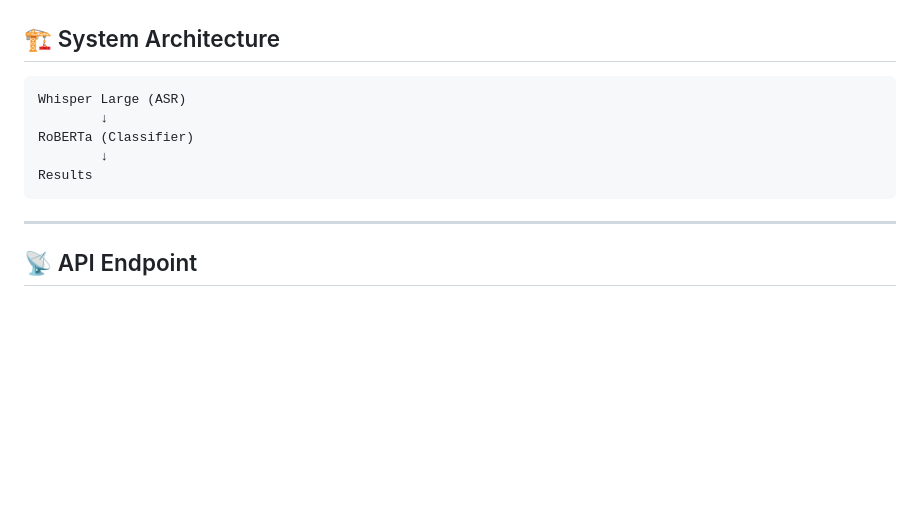
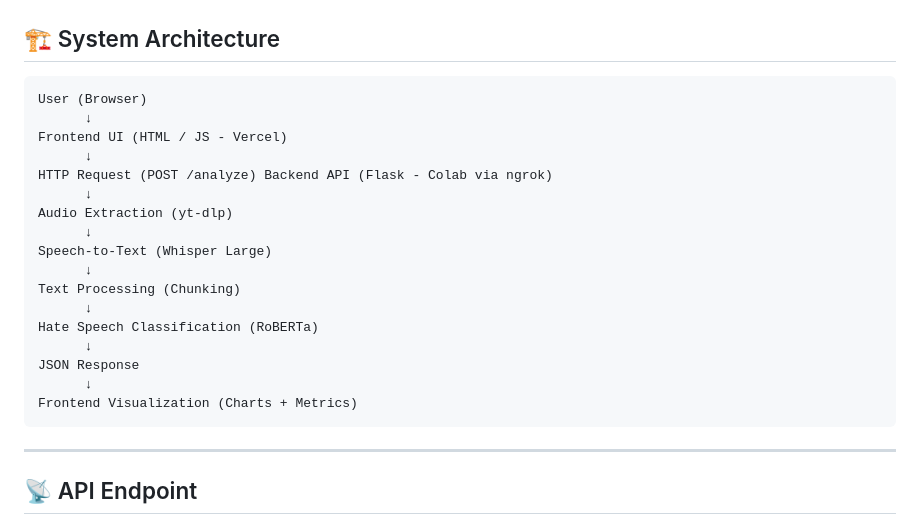
Before and after one commit to sauravv19/A-Security-Analysis-of-Tf-Idf-And-Deep-Learning-Model-for-Hate-Speech-Detection-in-YouTube, a Markdown page: README.md, the part around the change. Rendered like a GitHub page; blank space fills up the shorter version.

````diff
--- a/README.md
+++ b/README.md
@@ -67,11 +67,23 @@ This repository presents a deep learning-based pipeline for detecting hate speec
 ## 🏗️ System Architecture
 
 ```
-Whisper Large (ASR)
-        ↓
-RoBERTa (Classifier)
-        ↓
-Results
+User (Browser)
+      ↓
+Frontend UI (HTML / JS - Vercel)
+      ↓
+HTTP Request (POST /analyze) Backend API (Flask - Colab via ngrok)
+      ↓
+Audio Extraction (yt-dlp)
+      ↓
+Speech-to-Text (Whisper Large)
+      ↓
+Text Processing (Chunking)
+      ↓
+Hate Speech Classification (RoBERTa)
+      ↓
+JSON Response
+      ↓
+Frontend Visualization (Charts + Metrics)
 ```
 
 ---
````
